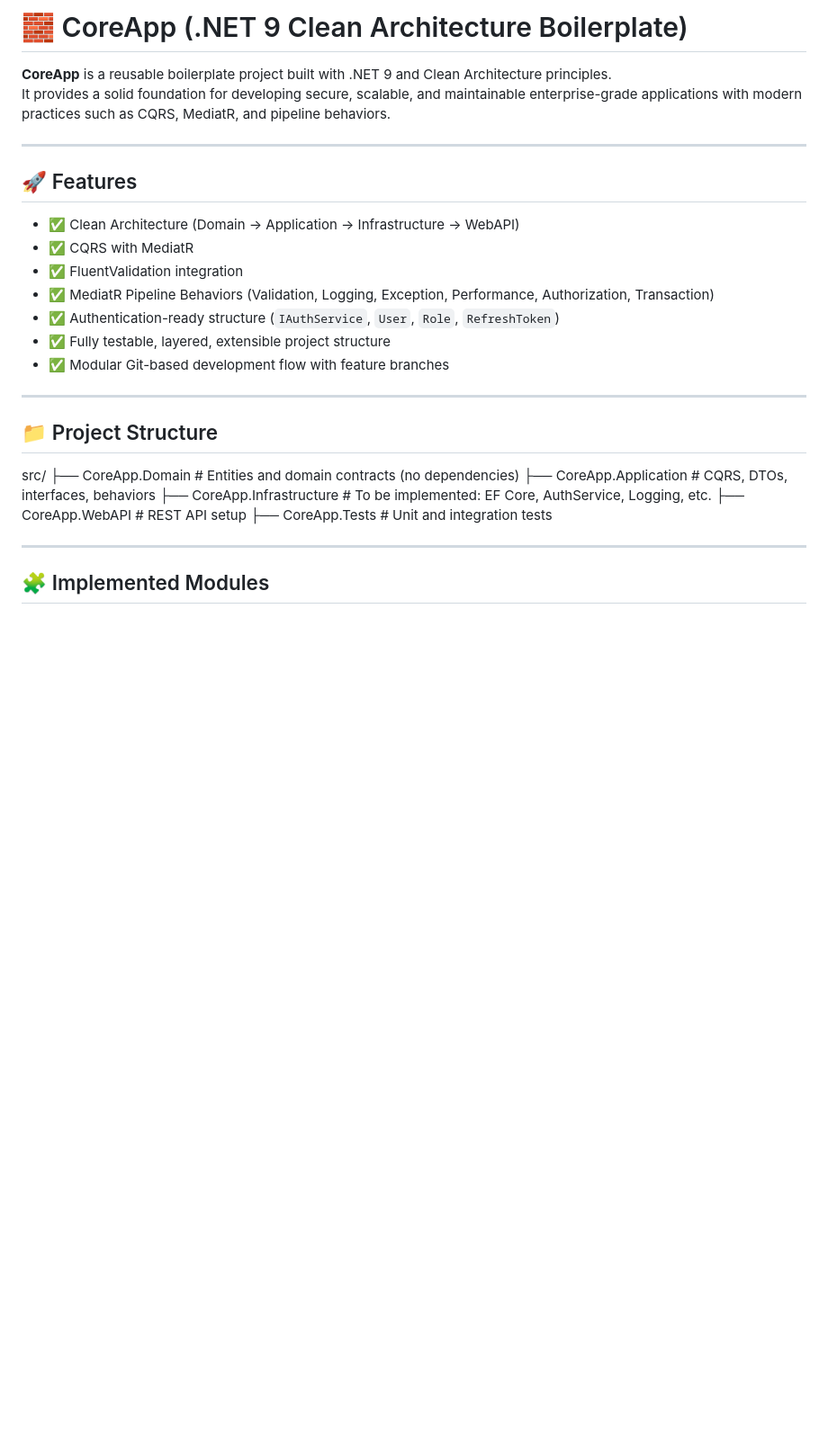
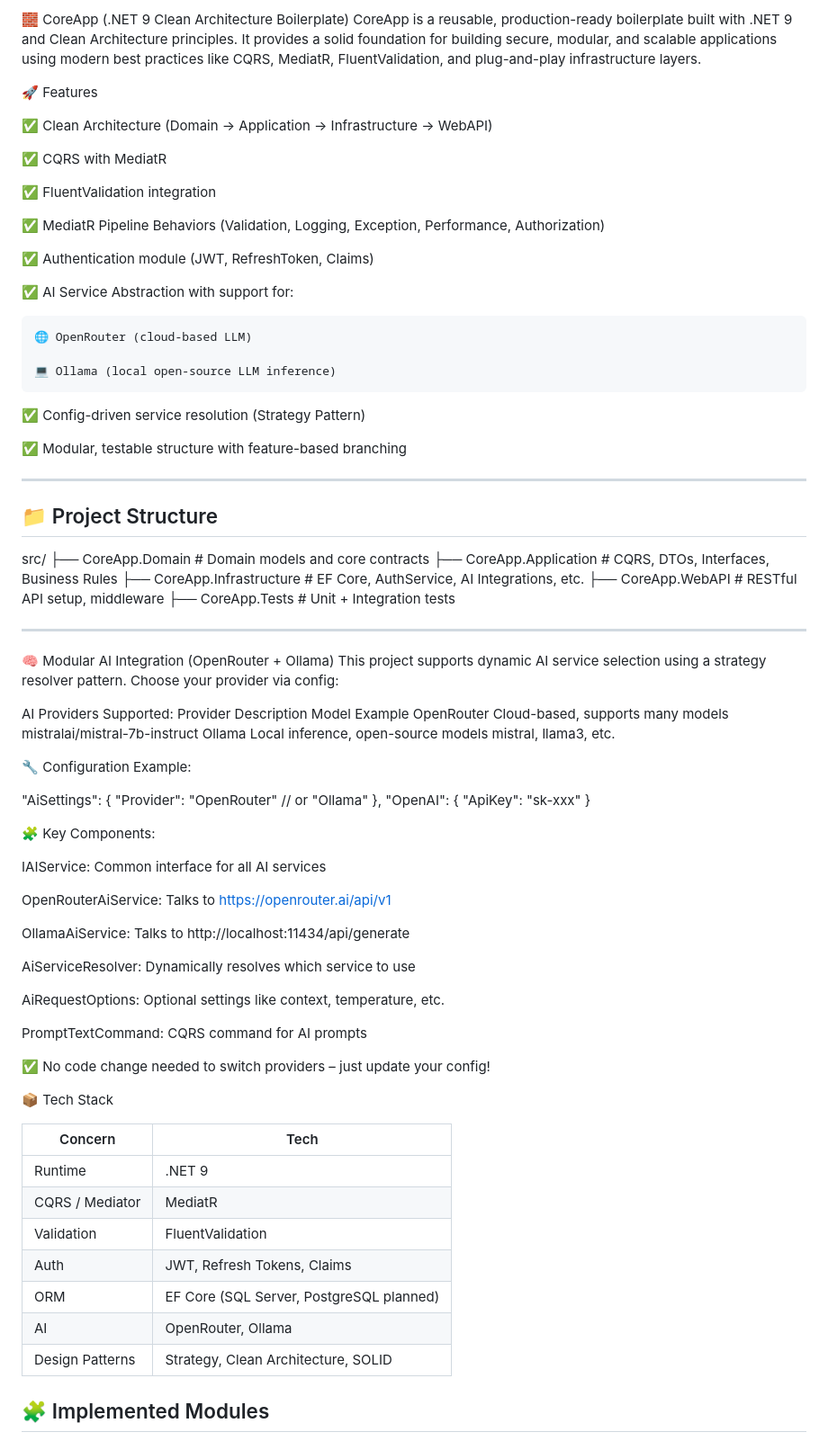
Before and after one commit to CerenSusuz/CoreTemplateApp, a Markdown page: README.md, the part around the change printed below. Shown: that part at 90% size. Drawn GitHub-style; blank space fills up the shorter version.

```diff
--- a/README.md
+++ b/README.md
@@ -1,33 +1,89 @@
-# 🧱 CoreApp (.NET 9 Clean Architecture Boilerplate)
+🧱 CoreApp (.NET 9 Clean Architecture Boilerplate)
+CoreApp is a reusable, production-ready boilerplate built with .NET 9 and Clean Architecture principles.
+It provides a solid foundation for building secure, modular, and scalable applications using modern best practices like CQRS, MediatR, FluentValidation, and plug-and-play infrastructure layers.
 
-**CoreApp** is a reusable boilerplate project built with .NET 9 and Clean Architecture principles.
-It provides a solid foundation for developing secure, scalable, and maintainable enterprise-grade applications with modern practices such as CQRS, MediatR, and pipeline behaviors.
+🚀 Features
 
----
+✅ Clean Architecture (Domain → Application → Infrastructure → WebAPI)
 
-## 🚀 Features
+✅ CQRS with MediatR
 
-- ✅ Clean Architecture (Domain → Application → Infrastructure → WebAPI)
-- ✅ CQRS with MediatR
-- ✅ FluentValidation integration
-- ✅ MediatR Pipeline Behaviors (Validation, Logging, Exception, Performance, Authorization, Transaction)
-- ✅ Authentication-ready structure (`IAuthService`, `User`, `Role`, `RefreshToken`)
-- ✅ Fully testable, layered, extensible project structure
-- ✅ Modular Git-based development flow with feature branches
+✅ FluentValidation integration
+
+✅ MediatR Pipeline Behaviors (Validation, Logging, Exception, Performance, Authorization)
+
+✅ Authentication module (JWT, RefreshToken, Claims)
+
+✅ AI Service Abstraction with support for:
+
+    🌐 OpenRouter (cloud-based LLM)
+
+    💻 Ollama (local open-source LLM inference)
+
+✅ Config-driven service resolution (Strategy Pattern)
+
+✅ Modular, testable structure with feature-based branching
 
 ---
 
 ## 📁 Project Structure
 
 src/
-├── CoreApp.Domain # Entities and domain contracts (no dependencies)
-├── CoreApp.Application # CQRS, DTOs, interfaces, behaviors
-├── CoreApp.Infrastructure # To be implemented: EF Core, AuthService, Logging, etc.
-├── CoreApp.WebAPI # REST API setup
-├── CoreApp.Tests # Unit and integration tests
+├── CoreApp.Domain             # Domain models and core contracts
+├── CoreApp.Application        # CQRS, DTOs, Interfaces, Business Rules
+├── CoreApp.Infrastructure     # EF Core, AuthService, AI Integrations, etc.
+├── CoreApp.WebAPI             # RESTful API setup, middleware
+├── CoreApp.Tests              # Unit + Integration tests
 
 
 ---
+
+🧠 Modular AI Integration (OpenRouter + Ollama)
+This project supports dynamic AI service selection using a strategy resolver pattern. Choose your provider via config:
+
+AI Providers Supported:
+Provider	Description	Model Example
+OpenRouter	Cloud-based, supports many models	mistralai/mistral-7b-instruct
+Ollama	Local inference, open-source models	mistral, llama3, etc.
+
+🔧 Configuration Example:
+
+"AiSettings": {
+  "Provider": "OpenRouter" // or "Ollama"
+},
+"OpenAI": {
+  "ApiKey": "sk-xxx"
+}
+
+
+🧩 Key Components:
+
+IAIService: Common interface for all AI services
+
+OpenRouterAiService: Talks to https://openrouter.ai/api/v1
+
+OllamaAiService: Talks to http://localhost:11434/api/generate
+
+AiServiceResolver: Dynamically resolves which service to use
+
+AiRequestOptions: Optional settings like context, temperature, etc.
+
+PromptTextCommand: CQRS command for AI prompts
+
+✅ No code change needed to switch providers – just update your config!
+
+📦 Tech Stack
+
+| Concern         | Tech                                     |
+| --------------- | ---------------------------------------- |
+| Runtime         | .NET 9                                   |
+| CQRS / Mediator | MediatR                                  |
+| Validation      | FluentValidation                         |
+| Auth            | JWT, Refresh Tokens, Claims              |
+| ORM             | EF Core (SQL Server, PostgreSQL planned) |
+| AI              | OpenRouter, Ollama                       |
+| Design Patterns | Strategy, Clean Architecture, SOLID      |
+
 
 ## 🧩 Implemented Modules
 
```
Also changed, not shown: other parts of README.md (+16 -2 lines).
